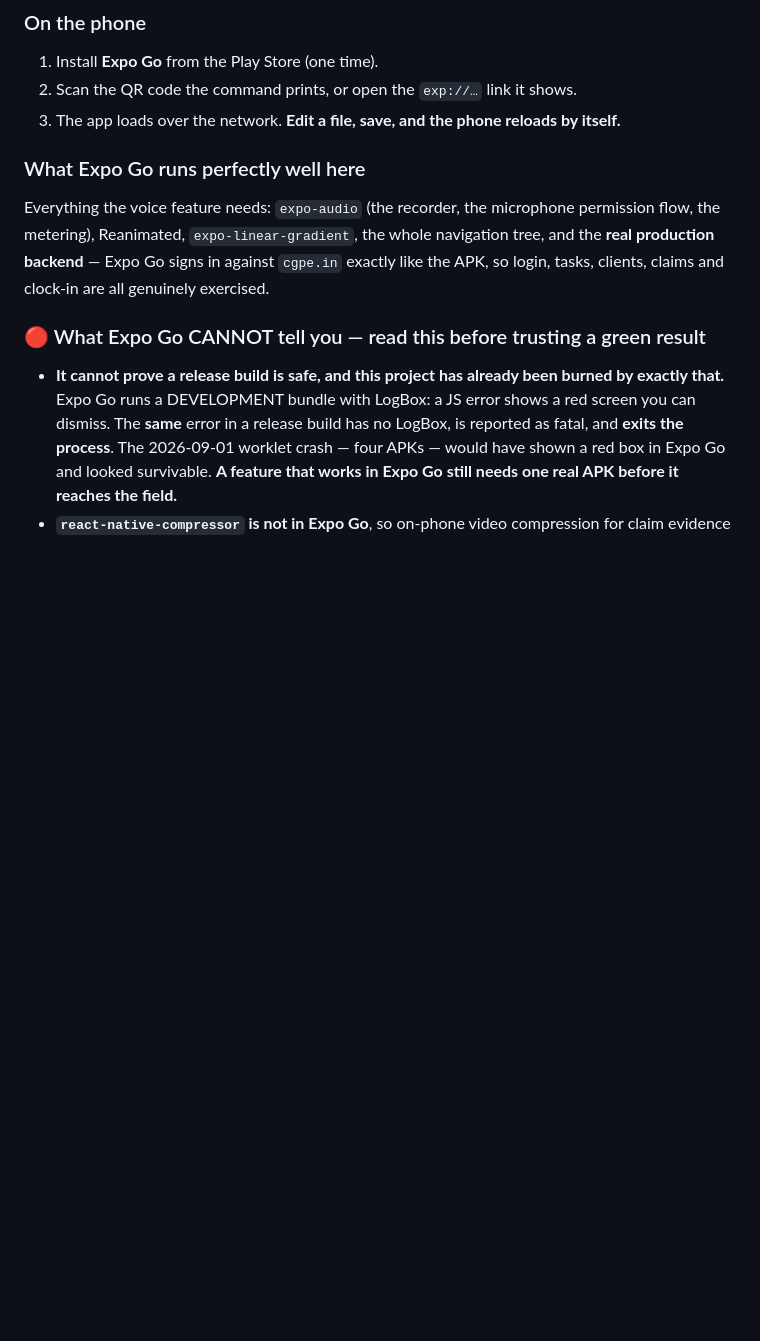
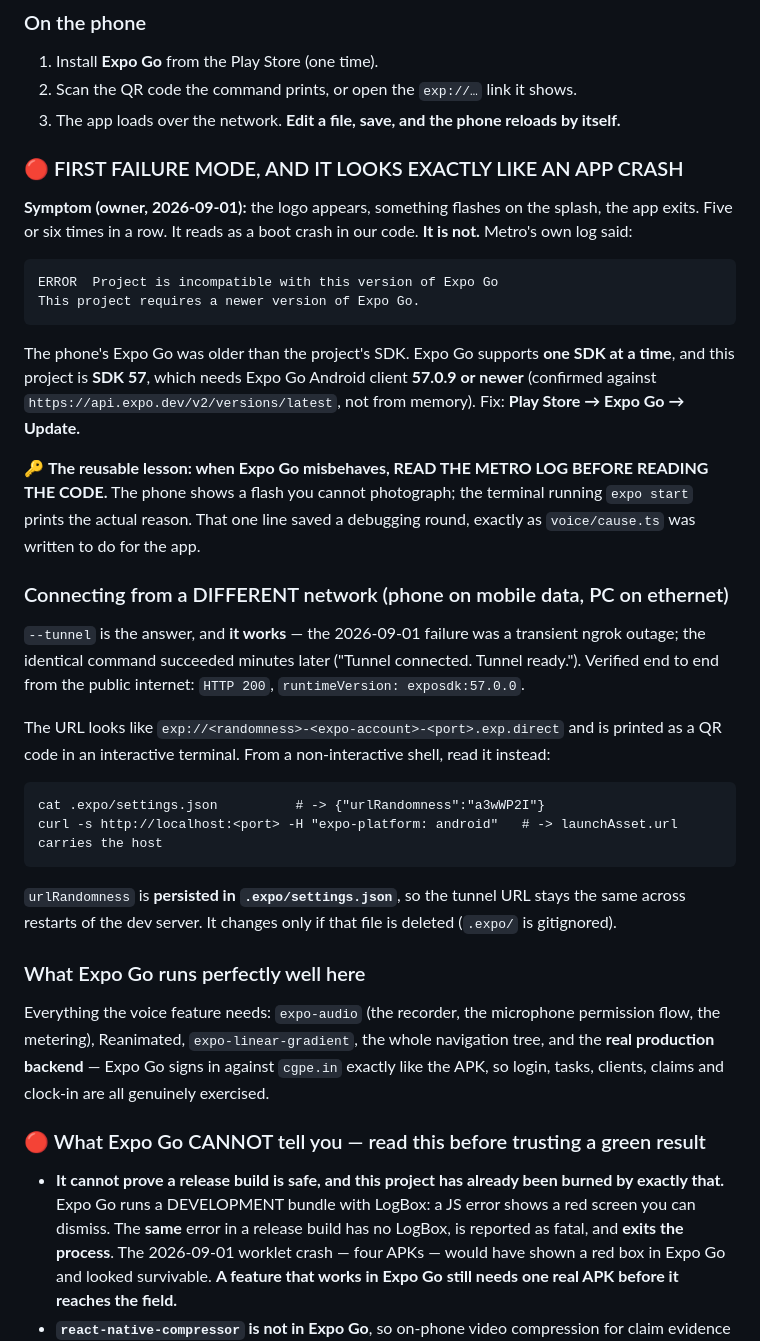
Before and after one commit to AazikoGlobalLLP/cgpe-android, a Markdown page: docs/TESTING-WITHOUT-A-BUILD.md, the part around the change. Rendered like a GitHub page; blank space fills up the shorter version.

Commit message:
docs: Expo Go 'exit on splash' is a client-version mismatch, not our code; tunnel verified

````diff
--- a/docs/TESTING-WITHOUT-A-BUILD.md
+++ b/docs/TESTING-WITHOUT-A-BUILD.md
@@ -49,6 +49,41 @@ for Node on first run, allow it on private networks or the phone cannot reach po
 1. Install **Expo Go** from the Play Store (one time).
 2. Scan the QR code the command prints, or open the `exp://…` link it shows.
 3. The app loads over the network. **Edit a file, save, and the phone reloads by itself.**
+
+### 🔴 FIRST FAILURE MODE, AND IT LOOKS EXACTLY LIKE AN APP CRASH
+
+**Symptom (owner, 2026-09-01):** the logo appears, something flashes on the splash, the app exits.
+Five or six times in a row. It reads as a boot crash in our code. **It is not.** Metro's own log said:
+
+```
+ERROR  Project is incompatible with this version of Expo Go
+This project requires a newer version of Expo Go.
+```
+
+The phone's Expo Go was older than the project's SDK. Expo Go supports **one SDK at a time**, and this
+project is **SDK 57**, which needs Expo Go Android client **57.0.9 or newer** (confirmed against
+`https://api.expo.dev/v2/versions/latest`, not from memory). Fix: **Play Store → Expo Go → Update.**
+
+🔑 **The reusable lesson: when Expo Go misbehaves, READ THE METRO LOG BEFORE READING THE CODE.** The
+phone shows a flash you cannot photograph; the terminal running `expo start` prints the actual reason.
+That one line saved a debugging round, exactly as `voice/cause.ts` was written to do for the app.
+
+### Connecting from a DIFFERENT network (phone on mobile data, PC on ethernet)
+
+`--tunnel` is the answer, and **it works** — the 2026-09-01 failure was a transient ngrok outage; the
+identical command succeeded minutes later ("Tunnel connected. Tunnel ready."). Verified end to end
+from the public internet: `HTTP 200`, `runtimeVersion: exposdk:57.0.0`.
+
+The URL looks like `exp://<randomness>-<expo-account>-<port>.exp.direct` and is printed as a QR code in
+an interactive terminal. From a non-interactive shell, read it instead:
+
+```
+cat .expo/settings.json          # -> {"urlRandomness":"a3wWP2I"}
+curl -s http://localhost:<port> -H "expo-platform: android"   # -> launchAsset.url carries the host
+```
+
+`urlRandomness` is **persisted in `.expo/settings.json`**, so the tunnel URL stays the same across
+restarts of the dev server. It changes only if that file is deleted (`.expo/` is gitignored).
 
 ### What Expo Go runs perfectly well here
 
````
